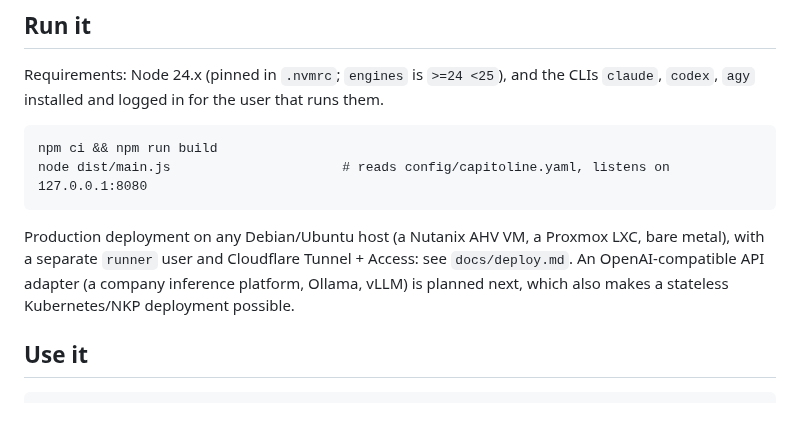
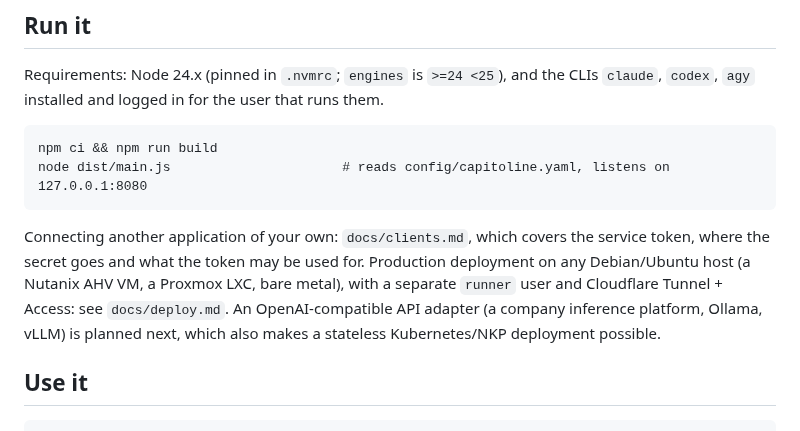
Before and after one commit to marco-fabbri/capitoline, a Markdown page: README.md, the part around the change. Rendered like a GitHub page.

```diff
--- a/README.md
+++ b/README.md
@@ -26,7 +26,7 @@ Requirements: Node 24.x (pinned in `.nvmrc`; `engines` is `>=24 <25`), and the C
     npm ci && npm run build
     node dist/main.js                      # reads config/capitoline.yaml, listens on 127.0.0.1:8080
 
-Production deployment on any Debian/Ubuntu host (a Nutanix AHV VM, a Proxmox LXC, bare metal), with a separate `runner` user and Cloudflare Tunnel + Access: see `docs/deploy.md`. An OpenAI-compatible API adapter (a company inference platform, Ollama, vLLM) is planned next, which also makes a stateless Kubernetes/NKP deployment possible.
+Connecting another application of your own: `docs/clients.md`, which covers the service token, where the secret goes and what the token may be used for. Production deployment on any Debian/Ubuntu host (a Nutanix AHV VM, a Proxmox LXC, bare metal), with a separate `runner` user and Cloudflare Tunnel + Access: see `docs/deploy.md`. An OpenAI-compatible API adapter (a company inference platform, Ollama, vLLM) is planned next, which also makes a stateless Kubernetes/NKP deployment possible.
 
 ## Use it
 
```
Also changed, not shown: docs/terms-of-service.md (+82 -20 lines).
